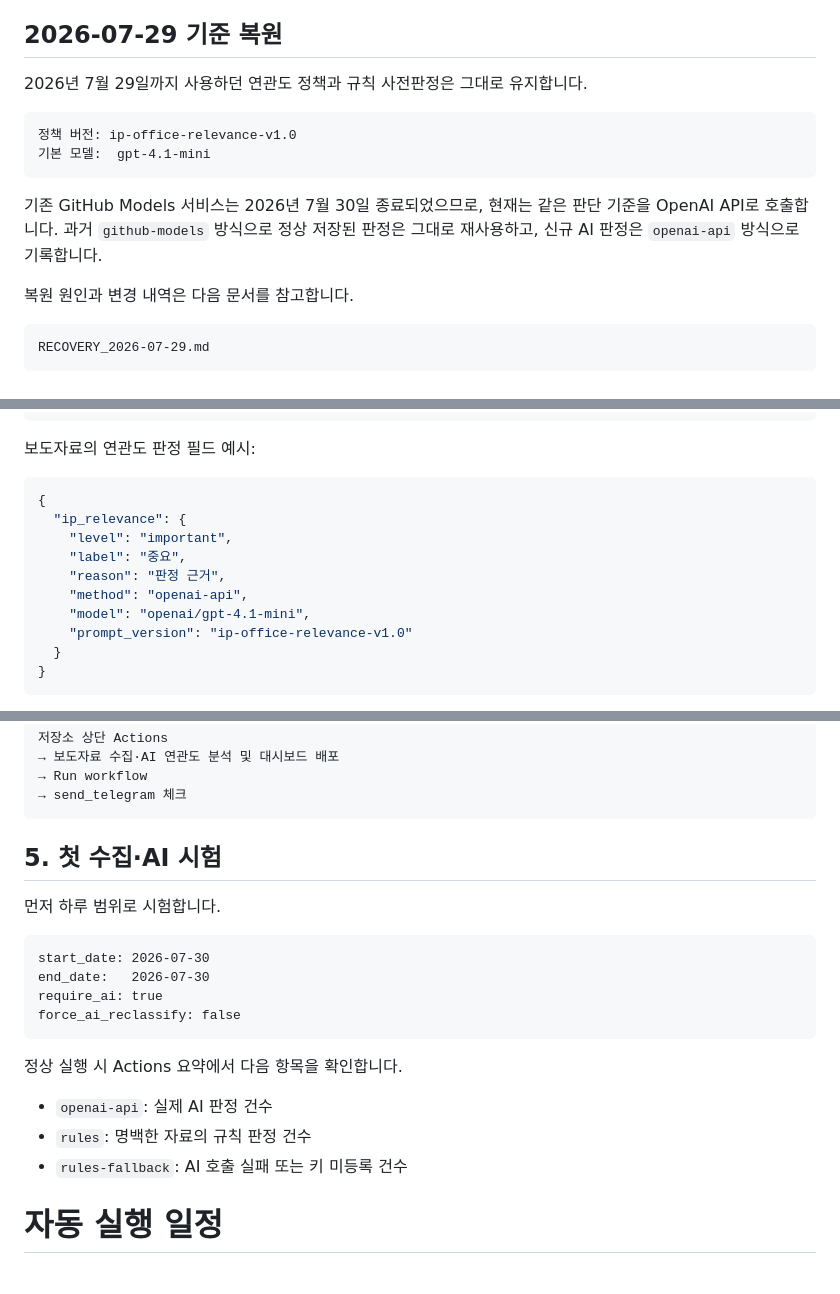
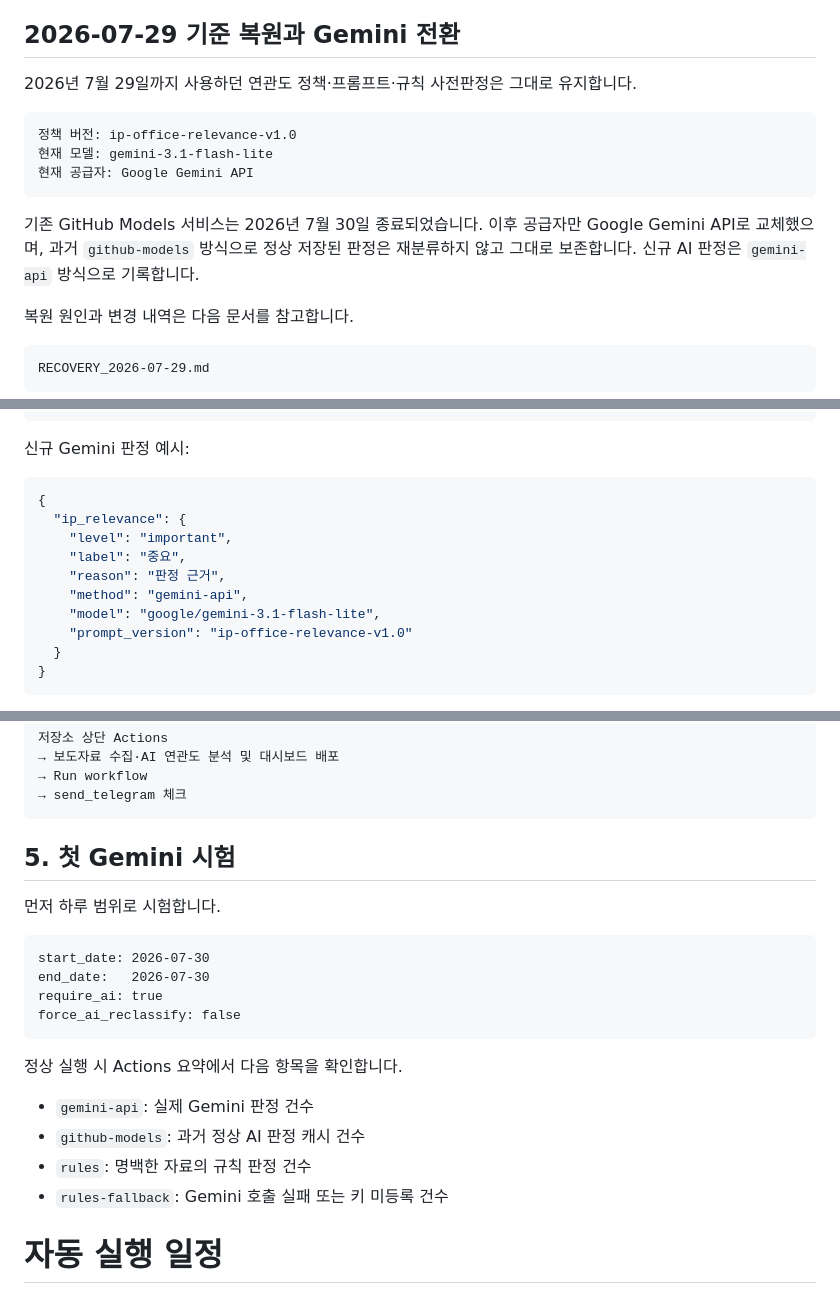
Before and after one commit to moip-shchoi2020/korea-policy-news-dashboard, a Markdown page: README.md, 3 parts joined by grey strips. Drawn GitHub-style.

````diff
--- a/README.md
+++ b/README.md
@@ -25,16 +25,17 @@
 - 08시·16시 Telegram 브리핑
 - GitHub Actions 자체 예약으로 하루 4회 실행
 
-## 2026-07-29 기준 복원
+## 2026-07-29 기준 복원과 Gemini 전환
 
-2026년 7월 29일까지 사용하던 연관도 정책과 규칙 사전판정은 그대로 유지합니다.
+2026년 7월 29일까지 사용하던 연관도 정책·프롬프트·규칙 사전판정은 그대로 유지합니다.
 
 ```text
 정책 버전: ip-office-relevance-v1.0
-기본 모델:  gpt-4.1-mini
+현재 모델: gemini-3.1-flash-lite
+현재 공급자: Google Gemini API
 ```
 
-기존 GitHub Models 서비스는 2026년 7월 30일 종료되었으므로, 현재는 같은 판단 기준을 OpenAI API로 호출합니다. 과거 `github-models` 방식으로 정상 저장된 판정은 그대로 재사용하고, 신규 AI 판정은 `openai-api` 방식으로 기록합니다.
+기존 GitHub Models 서비스는 2026년 7월 30일 종료되었습니다. 이후 공급자만 Google Gemini API로 교체했으며, 과거 `github-models` 방식으로 정상 저장된 판정은 재분류하지 않고 그대로 보존합니다. 신규 AI 판정은 `gemini-api` 방식으로 기록합니다.
 
 복원 원인과 변경 내역은 다음 문서를 참고합니다.
 
@@ -65,7 +66,7 @@ docs/data/
             └── revisions/        # 수정 전 버전
 ```
 
-보도자료의 연관도 판정 필드 예시:
+신규 Gemini 판정 예시:
 
 ```json
 {
@@ -73,8 +74,8 @@ docs/data/
     "level": "important",
     "label": "중요",
     "reason": "판정 근거",
-    "method": "openai-api",
-    "model": "openai/gpt-4.1-mini",
+    "method": "gemini-api",
+    "model": "google/gemini-3.1-flash-lite",
     "prompt_version": "ip-office-relevance-v1.0"
   }
 }
@@ -184,7 +201,7 @@ Telegram 시험 발송:
 → send_telegram 체크
 ```
 
-## 5. 첫 수집·AI 시험
+## 5. 첫 Gemini 시험
 
 먼저 하루 범위로 시험합니다.
 
@@ -197,9 +214,10 @@ force_ai_reclassify: false
 
 정상 실행 시 Actions 요약에서 다음 항목을 확인합니다.
 
-- `openai-api`: 실제 AI 판정 건수
+- `gemini-api`: 실제 Gemini 판정 건수
+- `github-models`: 과거 정상 AI 판정 캐시 건수
 - `rules`: 명백한 자료의 규칙 판정 건수
-- `rules-fallback`: AI 호출 실패 또는 키 미등록 건수
+- `rules-fallback`: Gemini 호출 실패 또는 키 미등록 건수
 
 # 자동 실행 일정
 
````
Also changed, not shown: other parts of README.md (+33 -24 lines).
